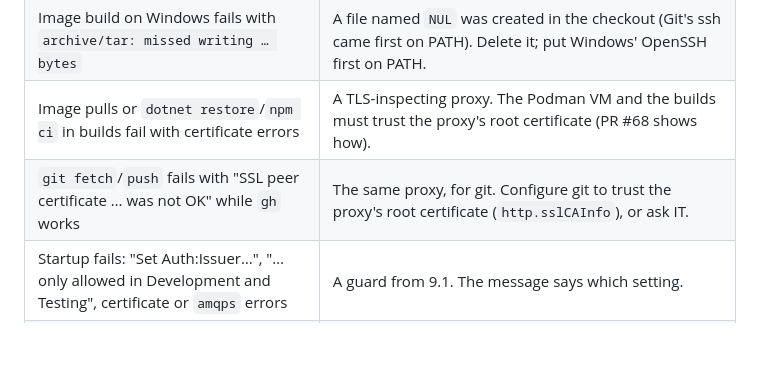
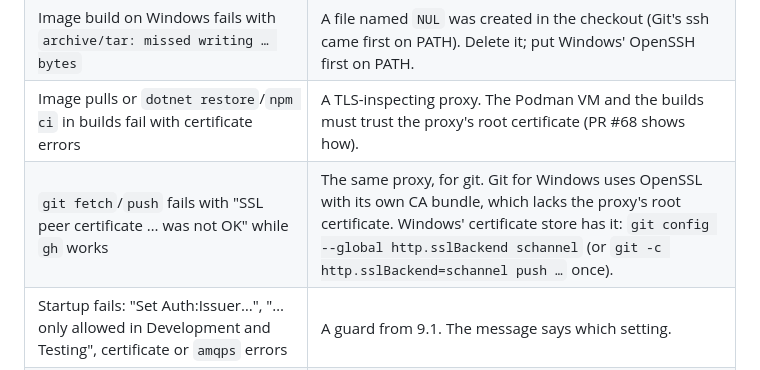
Before and after one commit to TasTugberk/Kale, a Markdown page: docs/handover/handover.en.md, the part around the change. Rendered like a GitHub page; blank space fills up the shorter version.

Commit message:
docs(handover): git behind the TLS-inspecting proxy works with the Windows certificate store
Co-Authored-By: Claude Opus 5.5 <noreply@anthropic.com>

```diff
--- a/docs/handover/handover.en.md
+++ b/docs/handover/handover.en.md
@@ -522,7 +522,7 @@ For problems an application sees, see [integration guide §15](../integration/gu
 | Admin password from `podman secret inspect` doesn't work (Windows) | A byte-order mark or CR LF got into the secret when it was created from PowerShell. Create secrets from Git Bash, or see PR #68. |
 | Image build on Windows fails with `archive/tar: missed writing … bytes` | A file named `NUL` was created in the checkout (Git's ssh came first on PATH). Delete it; put Windows' OpenSSH first on PATH. |
 | Image pulls or `dotnet restore`/`npm ci` in builds fail with certificate errors | A TLS-inspecting proxy. The Podman VM and the builds must trust the proxy's root certificate (PR #68 shows how). |
-| `git fetch`/`push` fails with "SSL peer certificate … was not OK" while `gh` works | The same proxy, for git. Configure git to trust the proxy's root certificate (`http.sslCAInfo`), or ask IT. |
+| `git fetch`/`push` fails with "SSL peer certificate … was not OK" while `gh` works | The same proxy, for git. Git for Windows uses OpenSSL with its own CA bundle, which lacks the proxy's root certificate. Windows' certificate store has it: `git config --global http.sslBackend schannel` (or `git -c http.sslBackend=schannel push …` once). |
 | Startup fails: "Set Auth:Issuer…", "…only allowed in Development and Testing", certificate or `amqps` errors | A guard from 9.1. The message says which setting. |
 | Startup fails while loading keys | `server_keys` can't be decrypted: the Data Protection key ring or its certificate doesn't match the database (for example, a database restored without them). See the backups item in 9.2. |
 | Events don't reach applications | Check that `RabbitMq:Uri` is set on AuthService, that `outbox_messages` is empty (rows waiting there mean publishing fails; see AuthService's log), and that the app's `InvalidationListener` logs a connection. |
```
